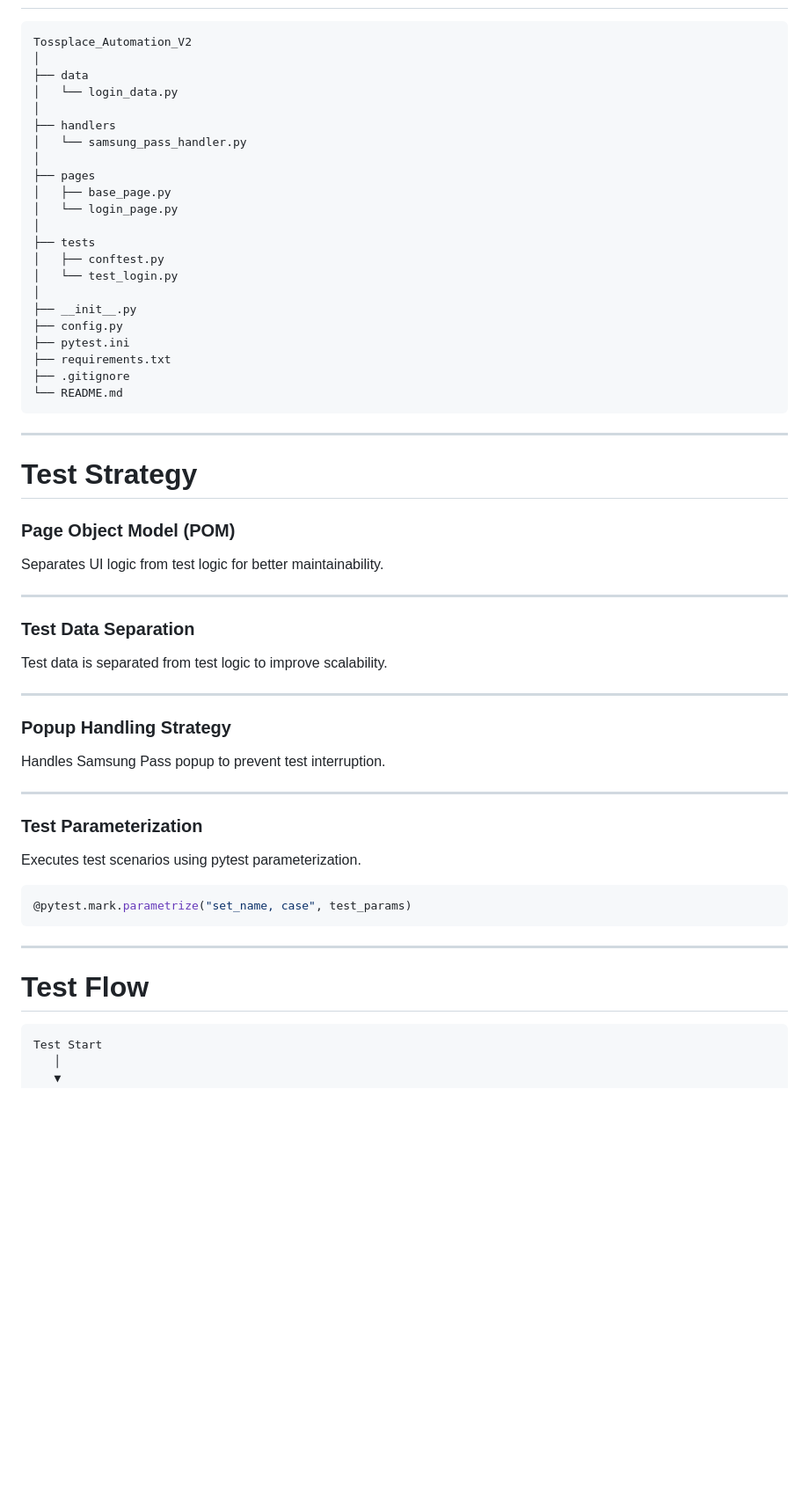
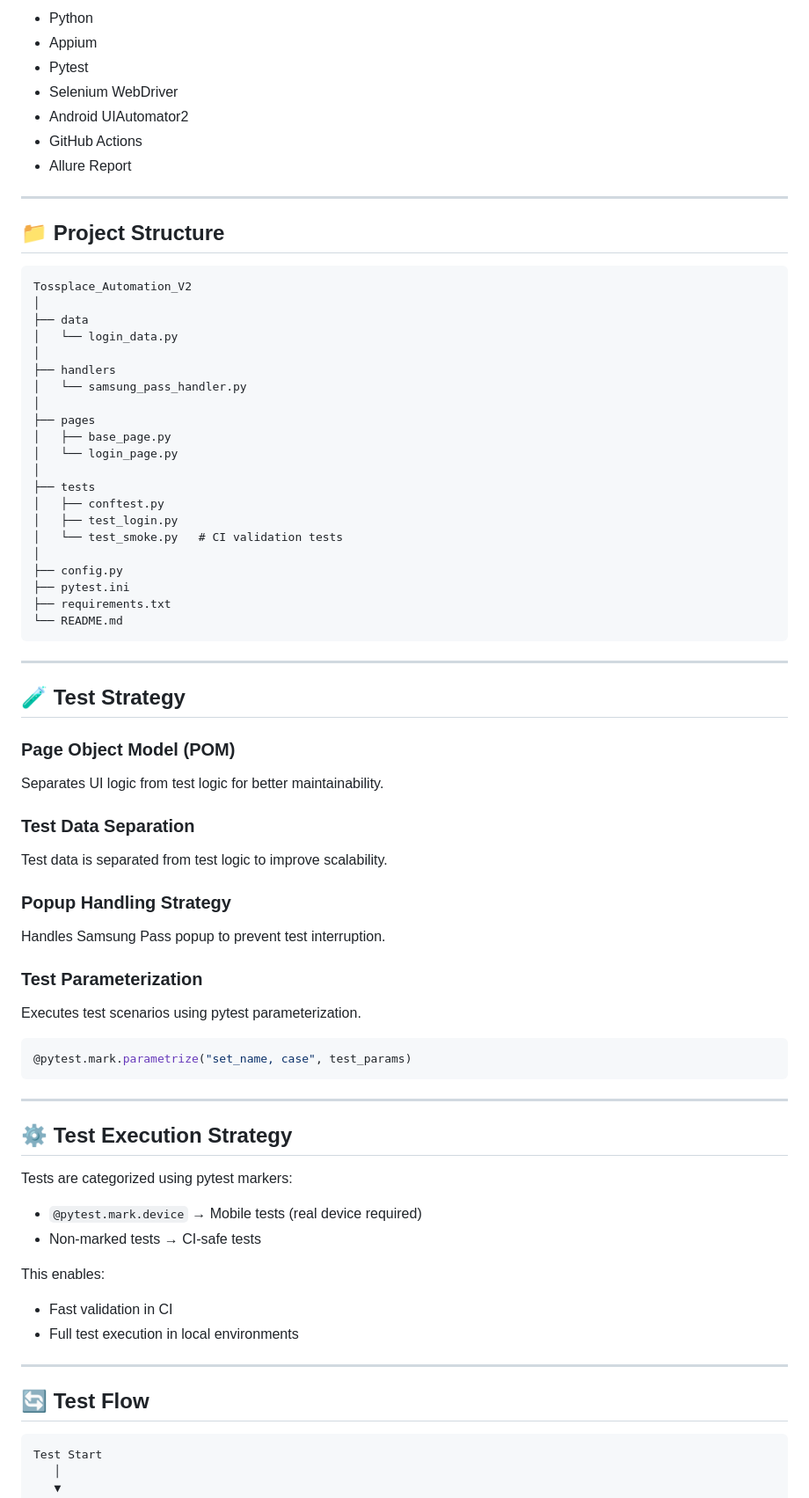
Before and after one commit to mycomet/Tossplace_Automation, a Markdown page: README.md, the part around one of its changes. Shown at 88% size. GitHub-like rendering; blank space fills up the shorter version.

````diff
--- a/README.md
+++ b/README.md
@@ -57,3 +96,14 @@ It focuses on efficiently validating various login cases by:
+* Python
+* Appium
+* Pytest
+* Selenium WebDriver
+* Android UIAutomator2
+* GitHub Actions
+* Allure Report
+
+---
+
+## 📁 Project Structure
 
 ```
 Tossplace_Automation_V2
@@ -70,37 +120,30 @@ Tossplace_Automation_V2
 │
 ├── tests
 │   ├── conftest.py
-│   └── test_login.py
+│   ├── test_login.py
+│   └── test_smoke.py   # CI validation tests
 │
-├── __init__.py
 ├── config.py
 ├── pytest.ini
 ├── requirements.txt
-├── .gitignore
 └── README.md
 ```
 
 ---
 
-# Test Strategy
+## 🧪 Test Strategy
 
 ### Page Object Model (POM)
 
 Separates UI logic from test logic for better maintainability.
 
----
-
 ### Test Data Separation
 
 Test data is separated from test logic to improve scalability.
 
----
-
 ### Popup Handling Strategy
 
 Handles Samsung Pass popup to prevent test interruption.
-
----
 
 ### Test Parameterization
 
@@ -112,7 +155,21 @@ Executes test scenarios using pytest parameterization.
 
 ---
 
-# Test Flow
+## ⚙️ Test Execution Strategy
+
+Tests are categorized using pytest markers:
+
+* `@pytest.mark.device` → Mobile tests (real device required)
+* Non-marked tests → CI-safe tests
+
+This enables:
+
+* Fast validation in CI
+* Full test execution in local environments
+
+---
+
+## 🔄 Test Flow
 
 ```
 Test Start
````
Also changed, not shown: other parts of README.md (+127 -77 lines).
